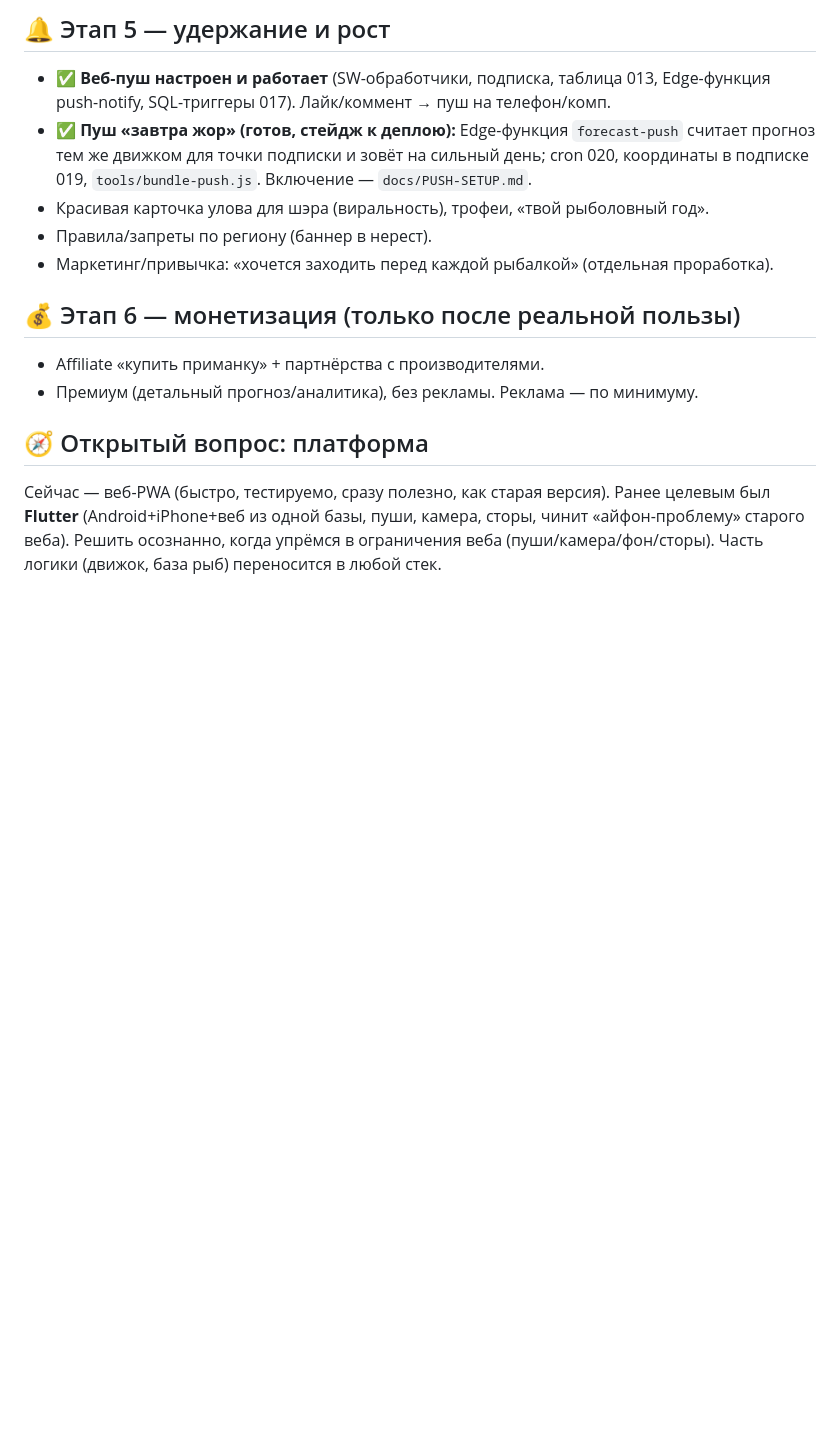
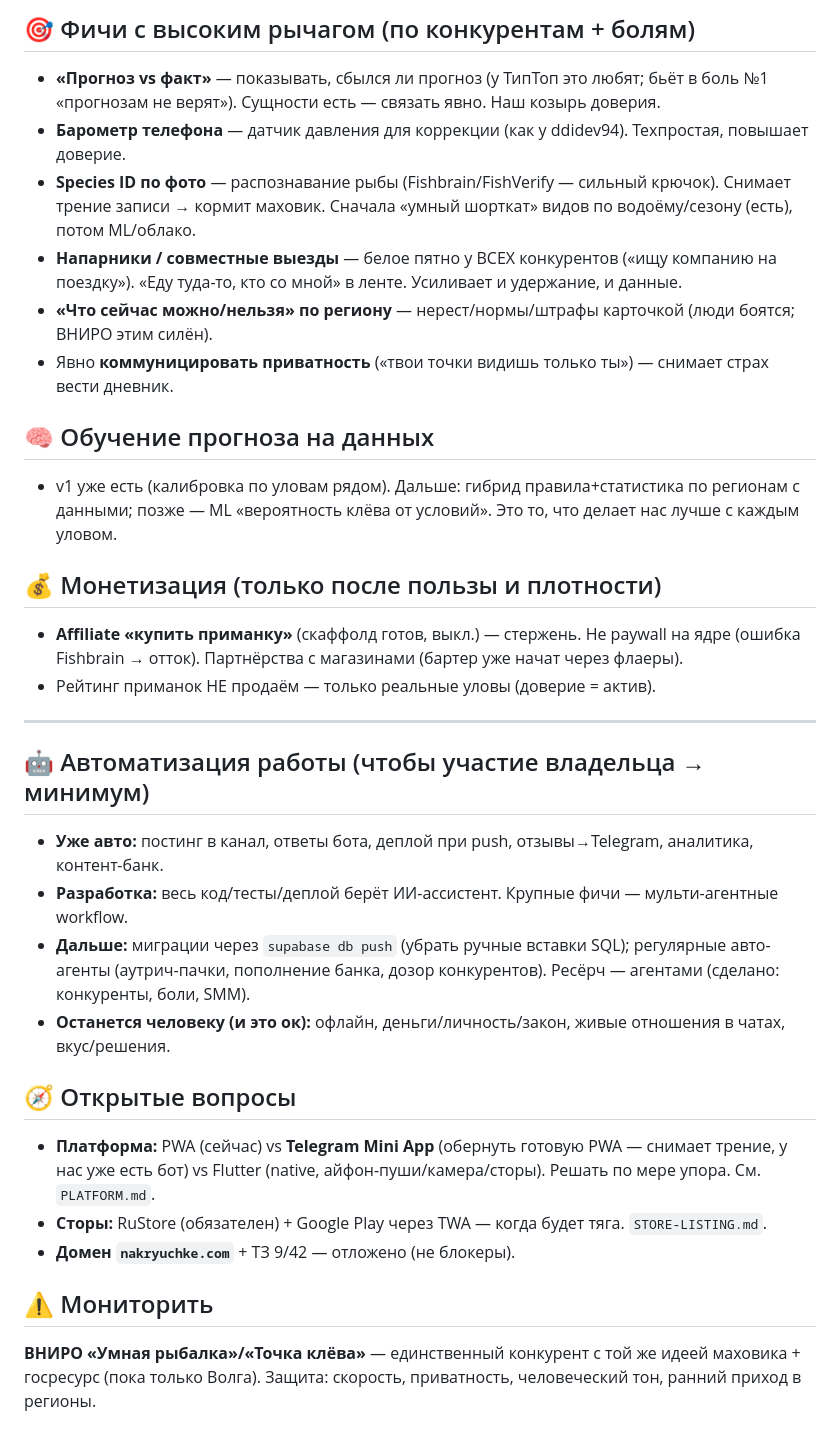
Before and after one commit to kressent/zorka, a Markdown page: docs/ROADMAP.md, the part around one of its changes. Drawn GitHub-style; blank space fills up the shorter version.

```diff
--- a/docs/ROADMAP.md
+++ b/docs/ROADMAP.md
@@ -54,21 +39,39 @@
 
-## 🔔 Этап 5 — удержание и рост
-- ✅ **Веб-пуш настроен и работает** (SW-обработчики, подписка, таблица 013, Edge-функция
-  push-notify, SQL-триггеры 017). Лайк/коммент → пуш на телефон/комп.
-- ✅ **Пуш «завтра жор» (готов, стейдж к деплою):** Edge-функция `forecast-push`
-  считает прогноз тем же движком для точки подписки и зовёт на сильный день;
-  cron 020, координаты в подписке 019, `tools/bundle-push.js`. Включение — `docs/PUSH-SETUP.md`.
-- Красивая карточка улова для шэра (виральность), трофеи, «твой рыболовный год».
-- Правила/запреты по региону (баннер в нерест).
-- Маркетинг/привычка: «хочется заходить перед каждой рыбалкой» (отдельная проработка).
+## 🎯 Фичи с высоким рычагом (по конкурентам + болям)
+- **«Прогноз vs факт»** — показывать, сбылся ли прогноз (у ТипТоп это любят; бьёт в боль №1
+  «прогнозам не верят»). Сущности есть — связать явно. Наш козырь доверия.
+- **Барометр телефона** — датчик давления для коррекции (как у ddidev94). Техпростая, повышает доверие.
+- **Species ID по фото** — распознавание рыбы (Fishbrain/FishVerify — сильный крючок). Снимает
+  трение записи → кормит маховик. Сначала «умный шорткат» видов по водоёму/сезону (есть), потом ML/облако.
+- **Напарники / совместные выезды** — белое пятно у ВСЕХ конкурентов («ищу компанию на поездку»).
+  «Еду туда-то, кто со мной» в ленте. Усиливает и удержание, и данные.
+- **«Что сейчас можно/нельзя» по региону** — нерест/нормы/штрафы карточкой (люди боятся; ВНИРО этим силён).
+- Явно **коммуницировать приватность** («твои точки видишь только ты») — снимает страх вести дневник.
 
-## 💰 Этап 6 — монетизация (только после реальной пользы)
-- Affiliate «купить приманку» + партнёрства с производителями.
-- Премиум (детальный прогноз/аналитика), без рекламы. Реклама — по минимуму.
+## 🧠 Обучение прогноза на данных
+- v1 уже есть (калибровка по уловам рядом). Дальше: гибрид правила+статистика по регионам с данными;
+  позже — ML «вероятность клёва от условий». Это то, что делает нас лучше с каждым уловом.
 
-## 🧭 Открытый вопрос: платформа
-Сейчас — веб-PWA (быстро, тестируемо, сразу полезно, как старая версия).
-Ранее целевым был **Flutter** (Android+iPhone+веб из одной базы, пуши, камера,
-сторы, чинит «айфон-проблему» старого веба). Решить осознанно, когда упрёмся в
-ограничения веба (пуши/камера/фон/сторы). Часть логики (движок, база рыб)
-переносится в любой стек.
+## 💰 Монетизация (только после пользы и плотности)
+- **Affiliate «купить приманку»** (скаффолд готов, выкл.) — стержень. Не paywall на ядре
+  (ошибка Fishbrain → отток). Партнёрства с магазинами (бартер уже начат через флаеры).
+- Рейтинг приманок НЕ продаём — только реальные уловы (доверие = актив).
+
+---
+
+## 🤖 Автоматизация работы (чтобы участие владельца → минимум)
+- **Уже авто:** постинг в канал, ответы бота, деплой при push, отзывы→Telegram, аналитика, контент-банк.
+- **Разработка:** весь код/тесты/деплой берёт ИИ-ассистент. Крупные фичи — мульти-агентные workflow.
+- **Дальше:** миграции через `supabase db push` (убрать ручные вставки SQL); регулярные авто-агенты
+  (аутрич-пачки, пополнение банка, дозор конкурентов). Ресёрч — агентами (сделано: конкуренты, боли, SMM).
+- **Останется человеку (и это ок):** офлайн, деньги/личность/закон, живые отношения в чатах, вкус/решения.
+
+## 🧭 Открытые вопросы
+- **Платформа:** PWA (сейчас) vs **Telegram Mini App** (обернуть готовую PWA — снимает трение, у нас
+  уже есть бот) vs Flutter (native, айфон-пуши/камера/сторы). Решать по мере упора. См. `PLATFORM.md`.
+- **Сторы:** RuStore (обязателен) + Google Play через TWA — когда будет тяга. `STORE-LISTING.md`.
+- **Домен `nakryuchke.com`** + ТЗ 9/42 — отложено (не блокеры).
+
+## ⚠️ Мониторить
+**ВНИРО «Умная рыбалка»/«Точка клёва»** — единственный конкурент с той же идеей маховика + госресурс
+(пока только Волга). Защита: скорость, приватность, человеческий тон, ранний приход в регионы.
```
Also changed, not shown: other parts of docs/ROADMAP.md (+32 -47 lines), docs/COMPETITORS.md (added, +102 -0 lines).
